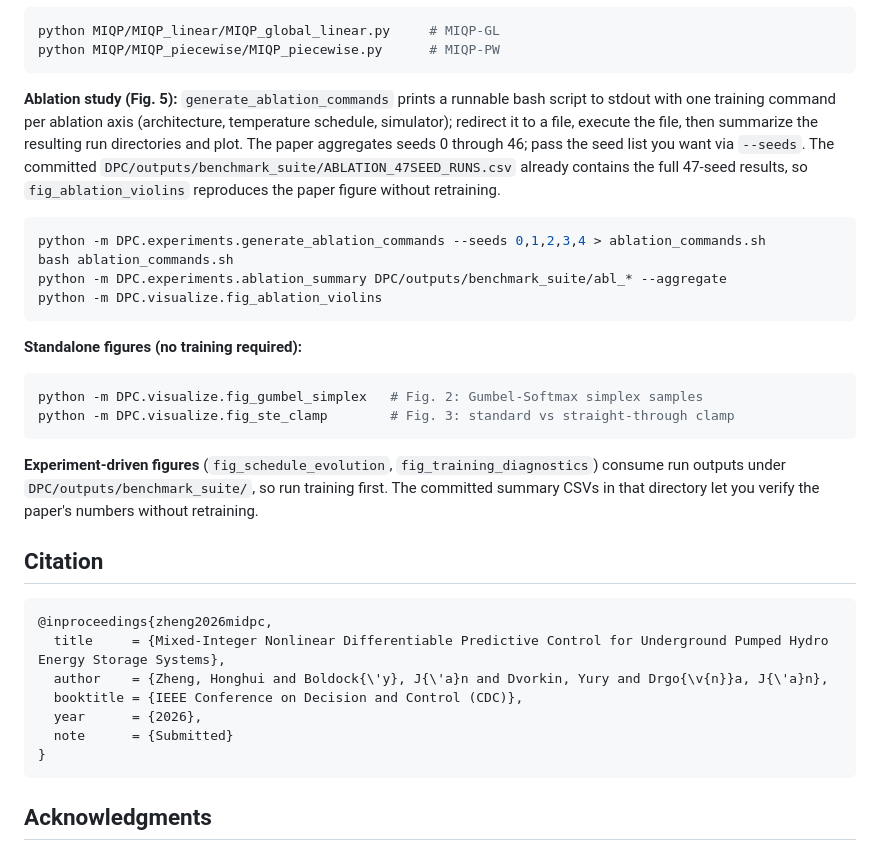
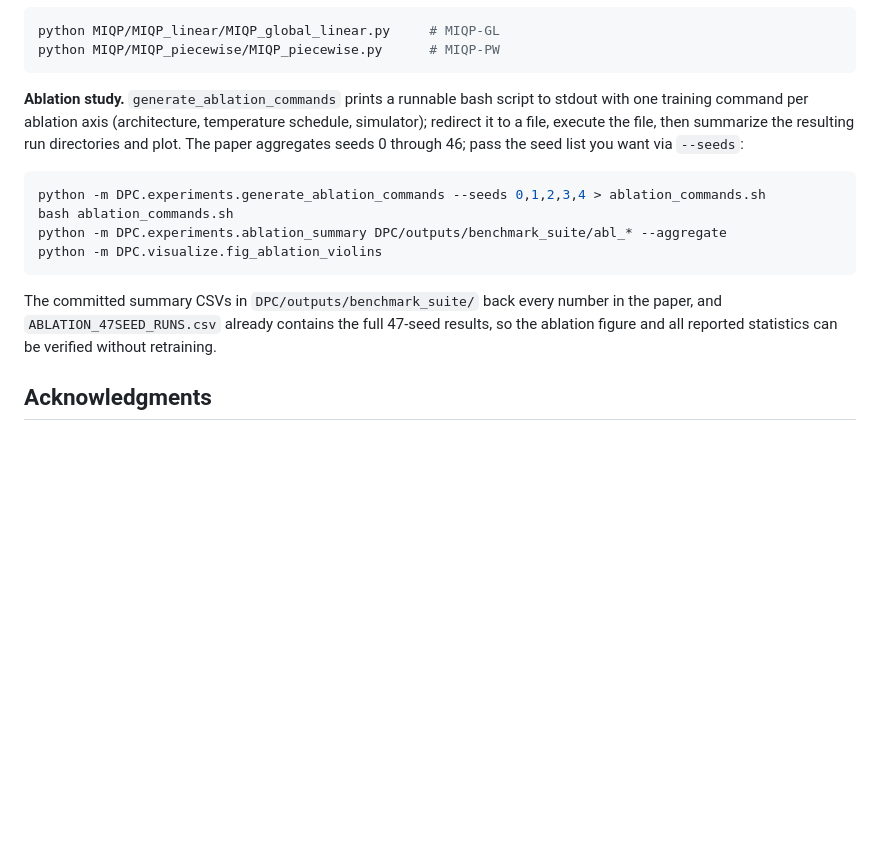
Before and after one commit to SOLARIS-JHU/MI-DPC-UPHES, a Markdown page: README.md, the part around one of its changes. GitHub-like rendering; blank space fills up the shorter version.

````diff
--- a/README.md
+++ b/README.md
@@ -51,7 +113,7 @@ python MIQP/MIQP_linear/MIQP_global_linear.py     # MIQP-GL
 python MIQP/MIQP_piecewise/MIQP_piecewise.py      # MIQP-PW
 ```
 
-**Ablation study (Fig. 5):** `generate_ablation_commands` prints a runnable bash script to stdout with one training command per ablation axis (architecture, temperature schedule, simulator); redirect it to a file, execute the file, then summarize the resulting run directories and plot. The paper aggregates seeds 0 through 46; pass the seed list you want via `--seeds`. The committed `DPC/outputs/benchmark_suite/ABLATION_47SEED_RUNS.csv` already contains the full 47-seed results, so `fig_ablation_violins` reproduces the paper figure without retraining.
+**Ablation study.** `generate_ablation_commands` prints a runnable bash script to stdout with one training command per ablation axis (architecture, temperature schedule, simulator); redirect it to a file, execute the file, then summarize the resulting run directories and plot. The paper aggregates seeds 0 through 46; pass the seed list you want via `--seeds`:
 
 ```bash
 python -m DPC.experiments.generate_ablation_commands --seeds 0,1,2,3,4 > ablation_commands.sh
@@ -60,26 +122,7 @@ python -m DPC.experiments.ablation_summary DPC/outputs/benchmark_suite/abl_* --a
 python -m DPC.visualize.fig_ablation_violins
 ```
 
-**Standalone figures (no training required):**
-
-```bash
-python -m DPC.visualize.fig_gumbel_simplex   # Fig. 2: Gumbel-Softmax simplex samples
-python -m DPC.visualize.fig_ste_clamp        # Fig. 3: standard vs straight-through clamp
-```
-
-**Experiment-driven figures** (`fig_schedule_evolution`, `fig_training_diagnostics`) consume run outputs under `DPC/outputs/benchmark_suite/`, so run training first. The committed summary CSVs in that directory let you verify the paper's numbers without retraining.
-
-## Citation
-
-```bibtex
-@inproceedings{zheng2026midpc,
-  title     = {Mixed-Integer Nonlinear Differentiable Predictive Control for Underground Pumped Hydro Energy Storage Systems},
-  author    = {Zheng, Honghui and Boldock{\'y}, J{\'a}n and Dvorkin, Yury and Drgo{\v{n}}a, J{\'a}n},
-  booktitle = {IEEE Conference on Decision and Control (CDC)},
-  year      = {2026},
-  note      = {Submitted}
-}
-```
+The committed summary CSVs in `DPC/outputs/benchmark_suite/` back every number in the paper, and `ABLATION_47SEED_RUNS.csv` already contains the full 47-seed results, so the ablation figure and all reported statistics can be verified without retraining.
 
 ## Acknowledgments
 
````
Also changed, not shown: other parts of README.md (+79 -17 lines).
